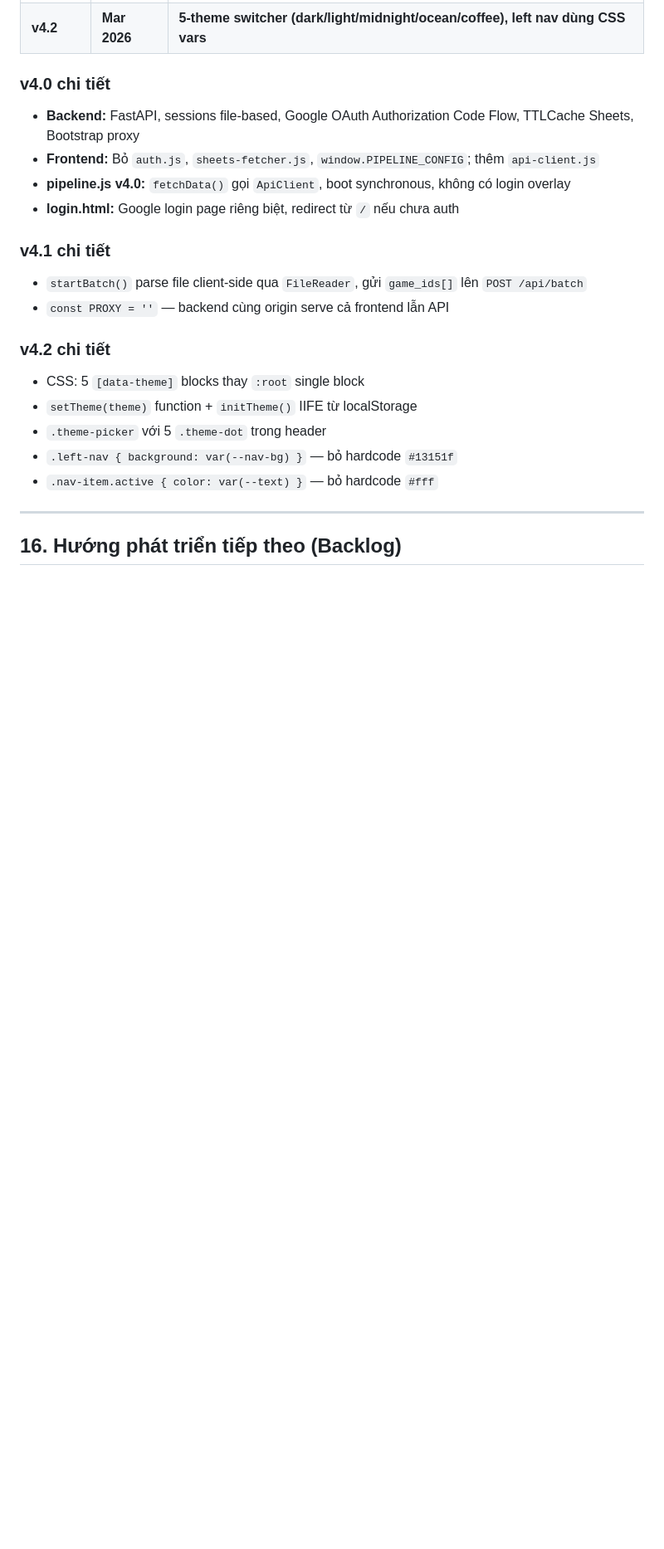
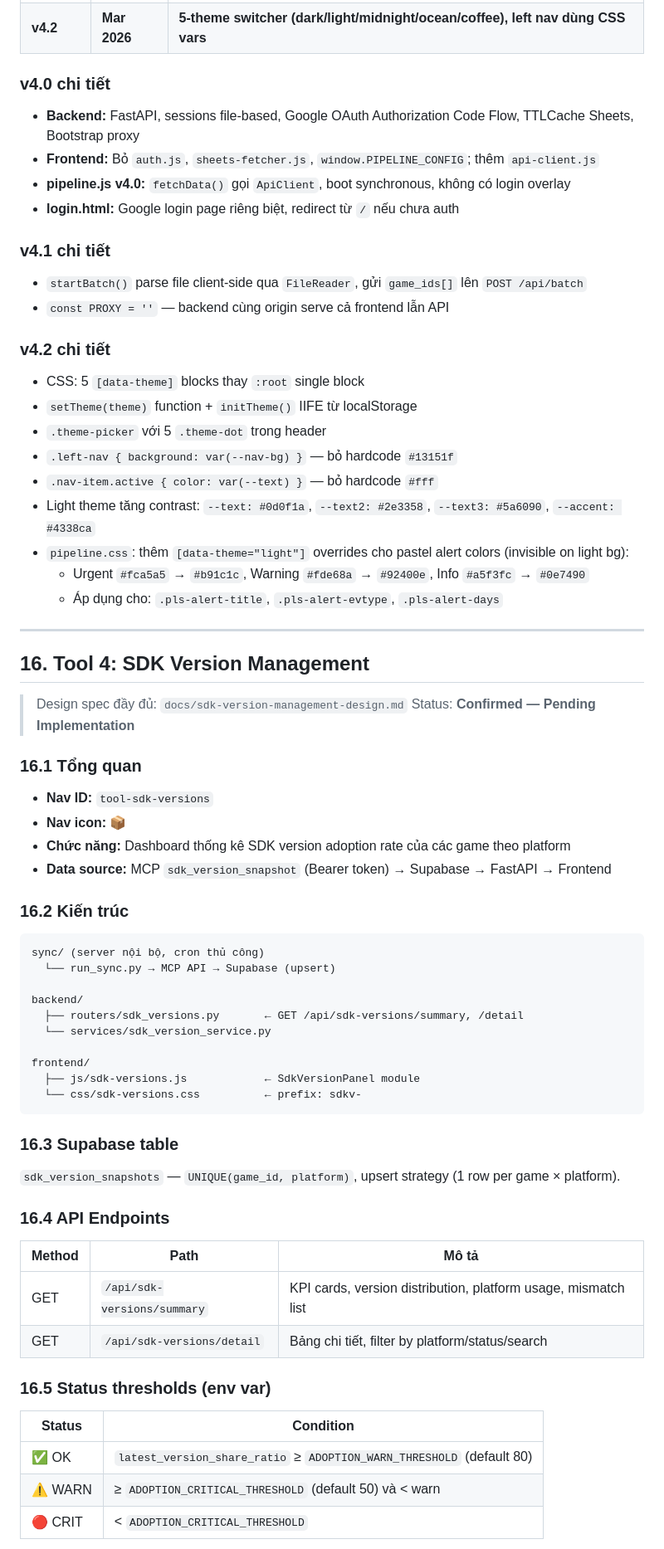
Before and after one commit to kiangming/pin-utilities, a Markdown page: CLAUDE.md, the part around one of its changes. Shown at 83% size. Drawn GitHub-style; blank space fills up the shorter version.

````diff
--- a/CLAUDE.md
+++ b/CLAUDE.md
@@ -551,7 +551,51 @@ Set env vars trên Railway dashboard: `GOOGLE_CLIENT_ID`, `GOOGLE_CLIENT_SECRET`
 - `.theme-picker` với 5 `.theme-dot` trong header
 - `.left-nav { background: var(--nav-bg) }` — bỏ hardcode `#13151f`
 - `.nav-item.active { color: var(--text) }` — bỏ hardcode `#fff`
+- Light theme tăng contrast: `--text: #0d0f1a`, `--text2: #2e3358`, `--text3: #5a6090`, `--accent: #4338ca`
+- `pipeline.css`: thêm `[data-theme="light"]` overrides cho pastel alert colors (invisible on light bg):
+  - Urgent `#fca5a5` → `#b91c1c`, Warning `#fde68a` → `#92400e`, Info `#a5f3fc` → `#0e7490`
+  - Áp dụng cho: `.pls-alert-title`, `.pls-alert-evtype`, `.pls-alert-days`
 
 ---
 
-## 16. Hướng phát triển tiếp theo (Backlog)
+## 16. Tool 4: SDK Version Management
+
+> Design spec đầy đủ: `docs/sdk-version-management-design.md`
+> Status: **Confirmed — Pending Implementation**
+
+### 16.1 Tổng quan
+- **Nav ID:** `tool-sdk-versions`
+- **Nav icon:** 📦
+- **Chức năng:** Dashboard thống kê SDK version adoption rate của các game theo platform
+- **Data source:** MCP `sdk_version_snapshot` (Bearer token) → Supabase → FastAPI → Frontend
+
+### 16.2 Kiến trúc
+```
+sync/ (server nội bộ, cron thủ công)
+  └── run_sync.py → MCP API → Supabase (upsert)
+
+backend/
+  ├── routers/sdk_versions.py       ← GET /api/sdk-versions/summary, /detail
+  └── services/sdk_version_service.py
+
+frontend/
+  ├── js/sdk-versions.js            ← SdkVersionPanel module
+  └── css/sdk-versions.css          ← prefix: sdkv-
+```
+
+### 16.3 Supabase table
+`sdk_version_snapshots` — `UNIQUE(game_id, platform)`, upsert strategy (1 row per game × platform).
+
+### 16.4 API Endpoints
+| Method | Path | Mô tả |
+|---|---|---|
+| GET | `/api/sdk-versions/summary` | KPI cards, version distribution, platform usage, mismatch list |
+| GET | `/api/sdk-versions/detail` | Bảng chi tiết, filter by platform/status/search |
+
+### 16.5 Status thresholds (env var)
+| Status | Condition |
+|---|---|
+| ✅ OK | `latest_version_share_ratio` ≥ `ADOPTION_WARN_THRESHOLD` (default 80) |
+| ⚠️ WARN | ≥ `ADOPTION_CRITICAL_THRESHOLD` (default 50) và < warn |
+| 🔴 CRIT | < `ADOPTION_CRITICAL_THRESHOLD` |
+
````
Also changed, not shown: other parts of CLAUDE.md (+37 -0 lines), docs/sdk-version-management-design.md (added, +441 -0 lines), docs/sdk_version_snapshot_format.md (added, +69 -0 lines).
